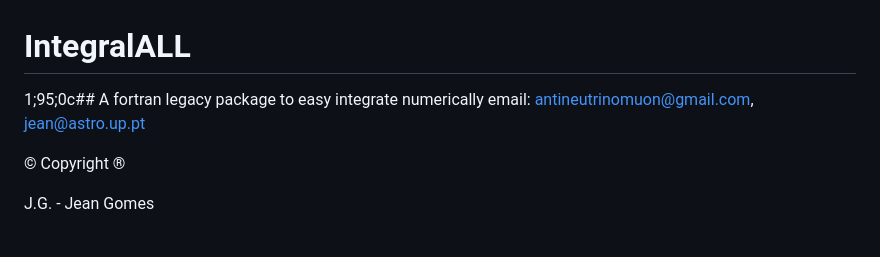
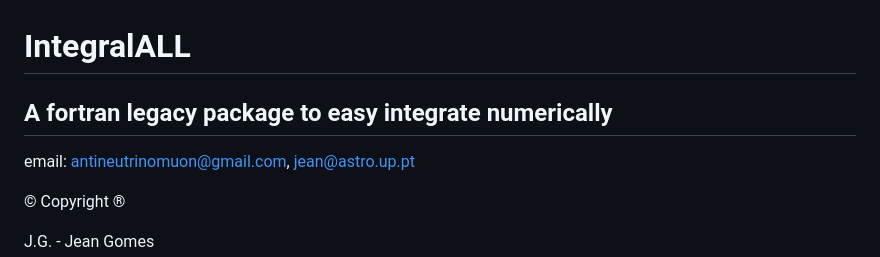
Before and after one commit to neutrinomuon/PyIntegral, a Markdown page: README.md, the part around the change. GitHub-like rendering; blank space fills up the shorter version.

```diff
--- a/README.md
+++ b/README.md
@@ -1,5 +1,5 @@
 # IntegralALL
-1;95;0c##  A fortran legacy package to easy integrate numerically
+##  A fortran legacy package to easy integrate numerically
 email: antineutrinomuon@gmail.com, jean@astro.up.pt
 
 © Copyright ®
```
